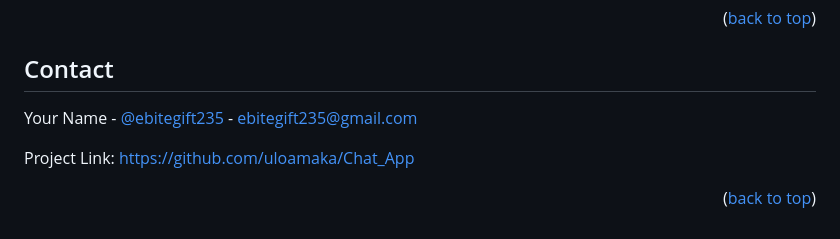
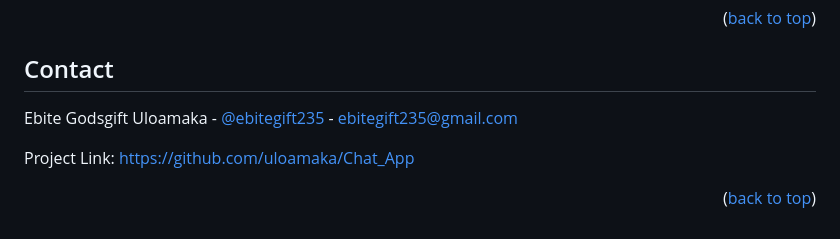
Before and after one commit to uloamaka/Chat_App, a Markdown page: README.md, the part around the change. Rendered like a GitHub page.

```diff
--- a/README.md
+++ b/README.md
@@ -208,7 +208,7 @@ Distributed under the MIT License. See `LICENSE.txt` for more information.
 <!-- CONTACT -->
 ## Contact
 
-Your Name - [@ebitegift235](https://x.com/@ebitegift235) - ebitegift235@gmail.com
+Ebite Godsgift Uloamaka - [@ebitegift235](https://x.com/@ebitegift235) - ebitegift235@gmail.com
 
 Project Link: [https://github.com/uloamaka/Chat_App](https://github.com/uloamaka/Chat_App)
 
```
